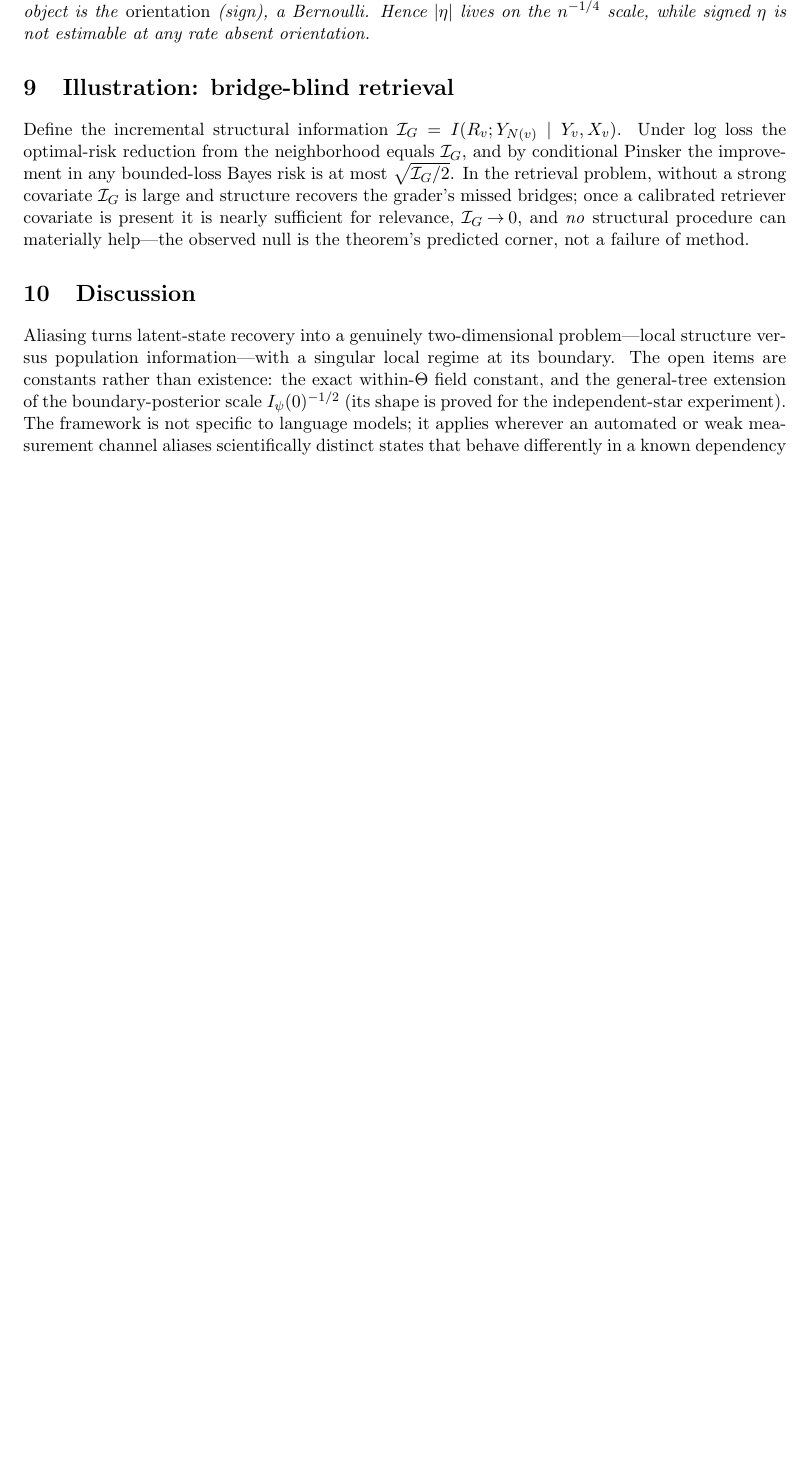
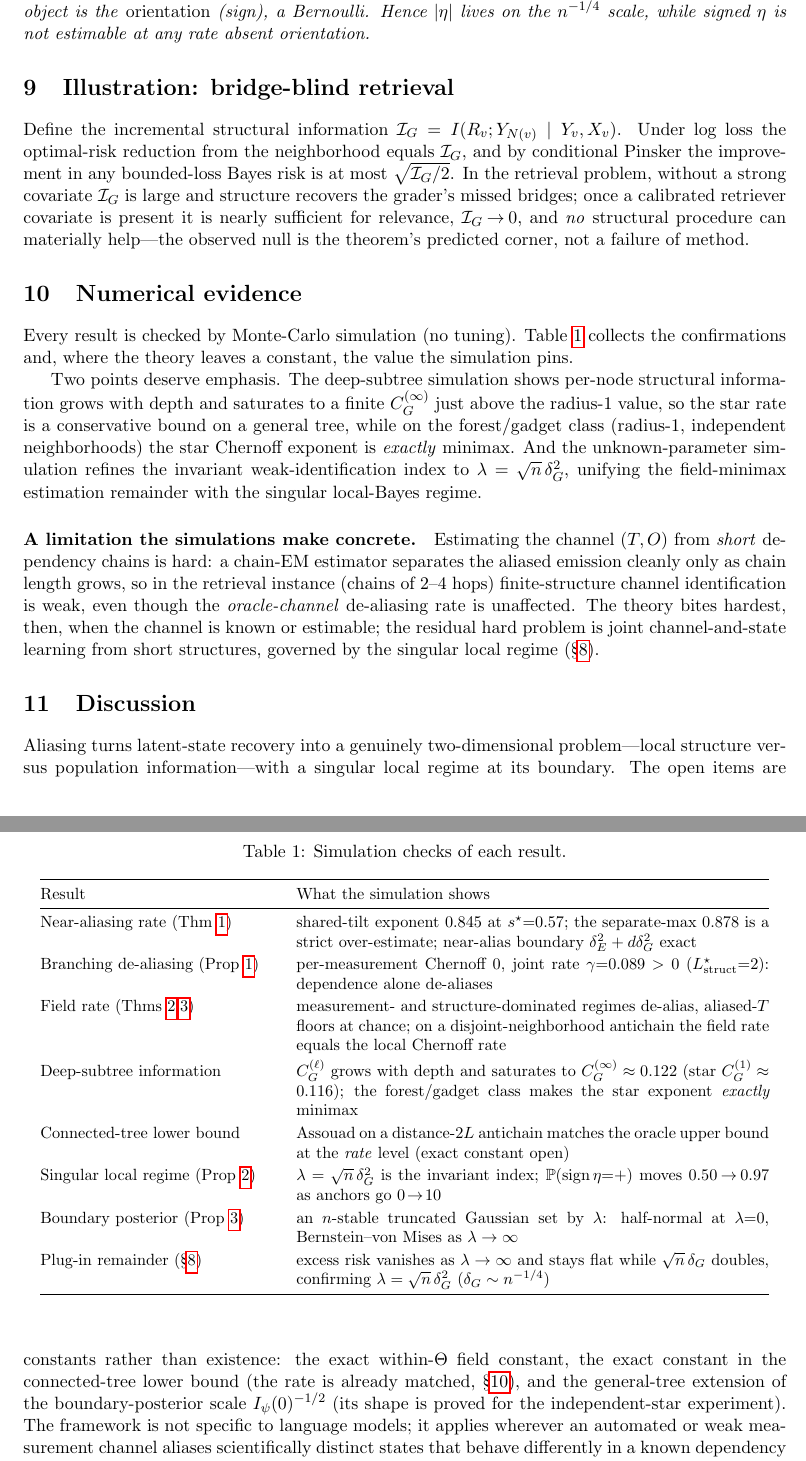
Before and after one commit to drbob-richardson/NL2SQL_Explainability, a LaTeX paper (paper/5-dealiasing-B/paperB_JASA_skeleton.tex): part of page 5 of 6 before the commit and two parts of pages 5 and 6 of 6 after it, the two joined at a grey line, cut so that both start at the same text, the shorter picture padded with empty space. Compiled offline with pdfLaTeX.

Commit message:
Paper B: fold the simulation audit into the JASA draft
Added a Numerical evidence section (table of the 11 sim checks + the pinned constants:
deep-subtree C_G^(inf)~0.122 vs star 0.116; shared-tilt exponent; boundary posterior;
lower bound matched at rate level). Stated the honest short-chain channel-identification
limitation. Noted the exact connected-tree lower-bound constant as an open item alongside
the field constant and general-tree BvM. Compiles clean (6pp); proofs companion unchanged (6pp).

Co-Authored-By: Claude Opus 4.8 <noreply@anthropic.com>

```diff
--- a/paper/5-dealiasing-B/paperB_JASA_skeleton.tex
+++ b/paper/5-dealiasing-B/paperB_JASA_skeleton.tex
@@ -218,10 +218,46 @@ covariate $\mathcal I_G$ is large and structure recovers the grader's missed bri
 covariate is present it is nearly sufficient for relevance, $\mathcal I_G\!\to\!0$, and \emph{no} structural
 procedure can materially help---the observed null is the theorem's predicted corner, not a failure of method.
 
+\section{Numerical evidence}\label{sec:num}
+Every result is checked by Monte-Carlo simulation (no tuning). Table~\ref{tab:num} collects the confirmations and,
+where the theory leaves a constant, the value the simulation pins.
+\begin{table}[h]\small
+\caption{Simulation checks of each result.}\label{tab:num}
+\begin{center}
+\begin{tabular}{@{}p{0.31\textwidth}p{0.62\textwidth}@{}}
+\toprule
+Result & What the simulation shows \\ \midrule
+Near-aliasing rate (Thm~\ref{thm:rate}) & shared-tilt exponent $0.845$ at $s^\star{=}0.57$; the separate-max $0.878$ is a strict over-estimate; near-alias boundary $\delta_E^2+d\delta_G^2$ exact \\[2pt]
+Branching de-aliasing (Prop~\ref{prop:branch}) & per-measurement Chernoff $0$, joint rate $\gamma{=}0.089>0$ ($\Lstr{=}2$): dependence alone de-aliases \\[2pt]
+Field rate (Thms~\ref{thm:forest},\ref{thm:sandwich}) & measurement- and structure-dominated regimes de-alias, aliased-$T$ floors at chance; on a disjoint-neighborhood antichain the field rate equals the local Chernoff rate \\[2pt]
+Deep-subtree information & $C_G^{(\ell)}$ grows with depth and saturates to $C_G^{(\infty)}\approx0.122$ (star $C_G^{(1)}\approx0.116$); the forest/gadget class makes the star exponent \emph{exactly} minimax \\[2pt]
+Connected-tree lower bound & Assouad on a distance-$2L$ antichain matches the oracle upper bound at the \emph{rate} level (exact constant open) \\[2pt]
+Singular local regime (Prop~\ref{prop:singular}) & $\lambda=\sqrt n\,\delta_G^2$ is the invariant index; $\Pf(\mathrm{sign}\,\eta{=}{+})$ moves $0.50\!\to\!0.97$ as anchors go $0\!\to\!10$ \\[2pt]
+Boundary posterior (Prop~\ref{prop:boundary}) & an $n$-stable truncated Gaussian set by $\lambda$: half-normal at $\lambda{=}0$, Bernstein--von Mises as $\lambda\to\infty$ \\[2pt]
+Plug-in remainder (\S\ref{sec:singular}) & excess risk vanishes as $\lambda\to\infty$ and stays flat while $\sqrt n\,\delta_G$ doubles, confirming $\lambda=\sqrt n\,\delta_G^2$ ($\delta_G\sim n^{-1/4}$) \\
+\bottomrule
+\end{tabular}
+\end{center}
+\end{table}
+
+Two points deserve emphasis. The deep-subtree simulation shows per-node structural information grows with depth and
+saturates to a finite $C_G^{(\infty)}$ just above the radius-1 value, so the star rate is a conservative bound on a
+general tree, while on the forest/gadget class (radius-1, independent neighborhoods) the star Chernoff exponent is
+\emph{exactly} minimax. And the unknown-parameter simulation refines the invariant weak-identification index to
+$\lambda=\sqrt n\,\delta_G^2$, unifying the field-minimax estimation remainder with the singular local-Bayes regime.
+
+\paragraph{A limitation the simulations make concrete.} Estimating the channel $(T,O)$ from \emph{short} dependency
+chains is hard: a chain-EM estimator separates the aliased emission cleanly only as chain length grows, so in the
+retrieval instance (chains of $2$--$4$ hops) finite-structure channel identification is weak, even though the
+\emph{oracle-channel} de-aliasing rate is unaffected. The theory bites hardest, then, when the channel is known or
+estimable; the residual hard problem is joint channel-and-state learning from short structures, governed by the
+singular local regime (\S\ref{sec:singular}).
+
 \section{Discussion}
 Aliasing turns latent-state recovery into a genuinely two-dimensional problem---local structure versus population
 information---with a singular local regime at its boundary. The open items are constants rather than existence:
-the exact within-$\Theta$ field constant, and the general-tree extension of the boundary-posterior scale
+the exact within-$\Theta$ field constant, the exact constant in the connected-tree lower bound (the rate is
+already matched, \S\ref{sec:num}), and the general-tree extension of the boundary-posterior scale
 $I_\psi(0)^{-1/2}$ (its shape is proved for the independent-star experiment). The framework is not specific to
 language models; it applies wherever an automated or weak measurement channel aliases scientifically distinct
 states that behave differently in a known dependency structure.
```
Also changed, not shown: paper/5-dealiasing-B/paperB_JASA_skeleton.tex (4 more changed lines).
